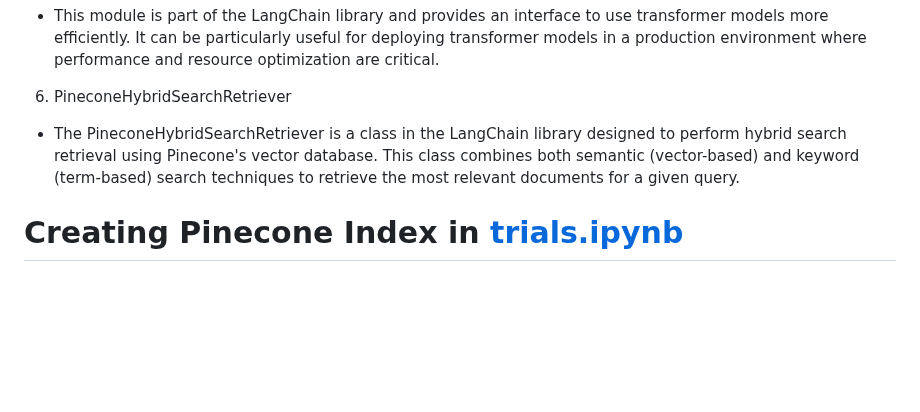
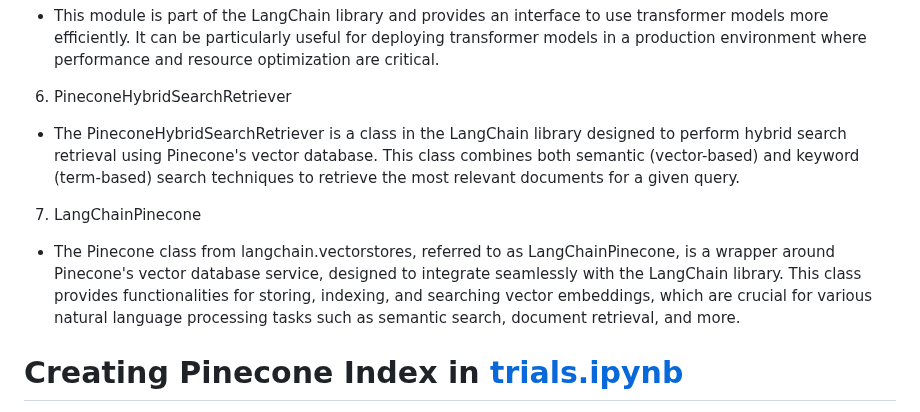
Before and after one commit to negativenagesh/ArogyaMitra, a Markdown page: README.md, the part around the change. Rendered like a GitHub page; blank space fills up the shorter version.

Commit message:
added about LangChainPinecone to readme.md

```diff
--- a/README.md
+++ b/README.md
@@ -292,6 +292,10 @@ This tool splits long texts into smaller, manageable chunks based on character c
 
 * The PineconeHybridSearchRetriever is a class in the LangChain library designed to perform hybrid search retrieval using Pinecone's vector database. This class combines both semantic (vector-based) and keyword (term-based) search techniques to retrieve the most relevant documents for a given query.
 
+7. LangChainPinecone
+
+* The Pinecone class from langchain.vectorstores, referred to as LangChainPinecone, is a wrapper around Pinecone's vector database service, designed to integrate seamlessly with the LangChain library. This class provides functionalities for storing, indexing, and searching vector embeddings, which are crucial for various natural language processing tasks such as semantic search, document retrieval, and more.
+
 # Creating Pinecone Index in [trials.ipynb](https://github.com/negativenagesh/Medical_Chatbot-Llama2/blob/main/trials.ipynb)
 
 Creating a Pinecone index is essential for managing vector embeddings efficiently. In the context of chatbots, especially those requiring sophisticated natural language understanding and response generation, Pinecone provides the following benefits:
```
